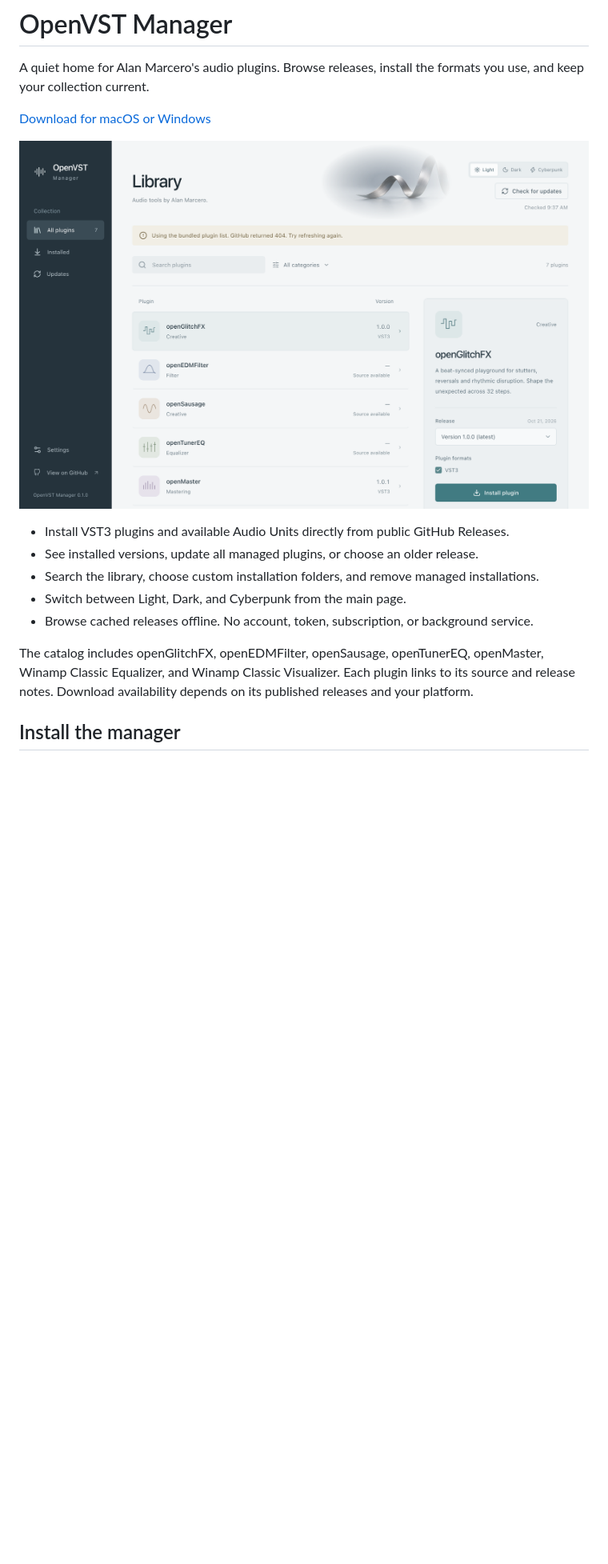
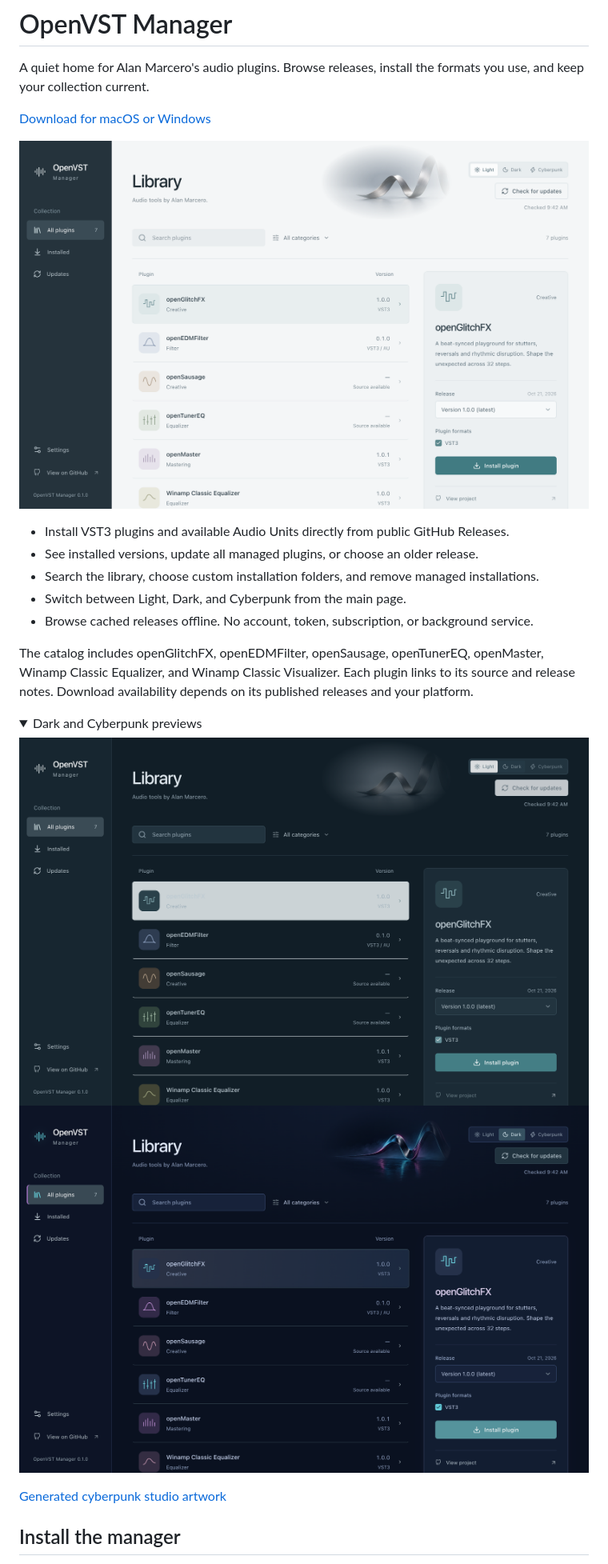
Before and after one commit to alanmarcero/alan-m-OpenVSTManager, a Markdown page: README.md, the part around one of its changes. Shown at 80% size. Rendered like a GitHub page; pictures changed too: docs/screenshots/cyberpunk.png (added), docs/screenshots/dark.png (added), docs/screenshots/library.png; folded sections open; blank space fills up the shorter version.

```diff
--- a/README.md
+++ b/README.md
@@ -14,5 +14,14 @@ A quiet home for Alan Marcero's audio plugins. Browse releases, install the form
 
 The catalog includes openGlitchFX, openEDMFilter, openSausage, openTunerEQ, openMaster, Winamp Classic Equalizer, and Winamp Classic Visualizer. Each plugin links to its source and release notes. Download availability depends on its published releases and your platform.
 
+<details>
+<summary>Dark and Cyberpunk previews</summary>
+
+![Dark theme](docs/screenshots/dark.png)
+![Cyberpunk theme](docs/screenshots/cyberpunk.png)
+
+[Generated cyberpunk studio artwork](public/artwork/cyberpunk-studio.png)
+</details>
+
 ## Install the manager
 
```
Also changed, not shown: other parts of README.md (+5 -3 lines), docs/VERIFICATION.md (added, +30 -0 lines), docs/screenshots/installed.png, 13 other files.
